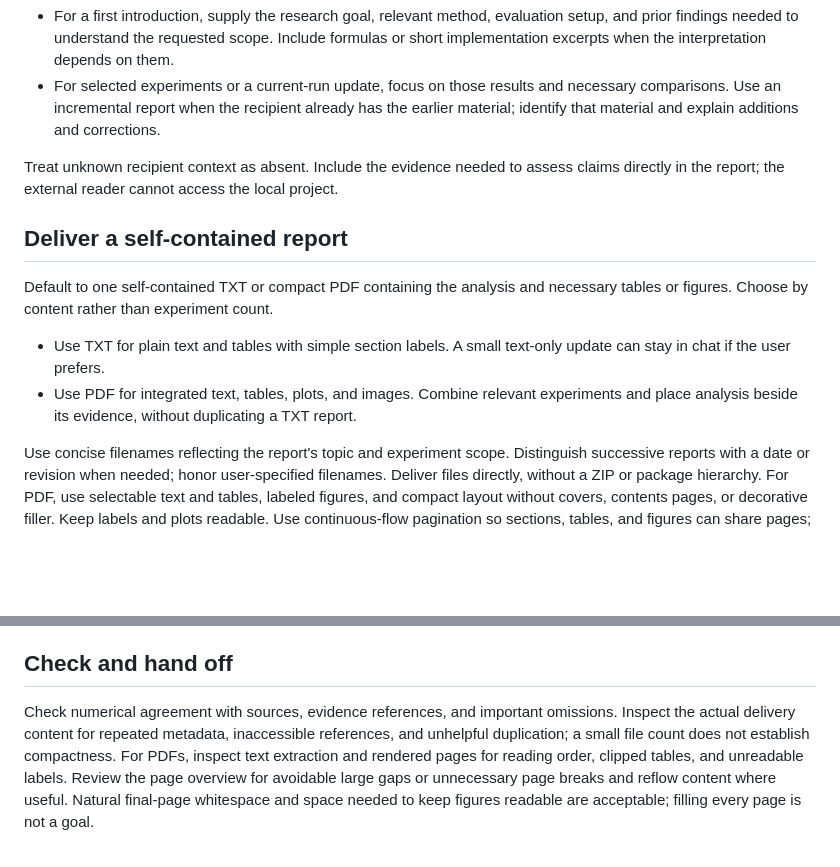
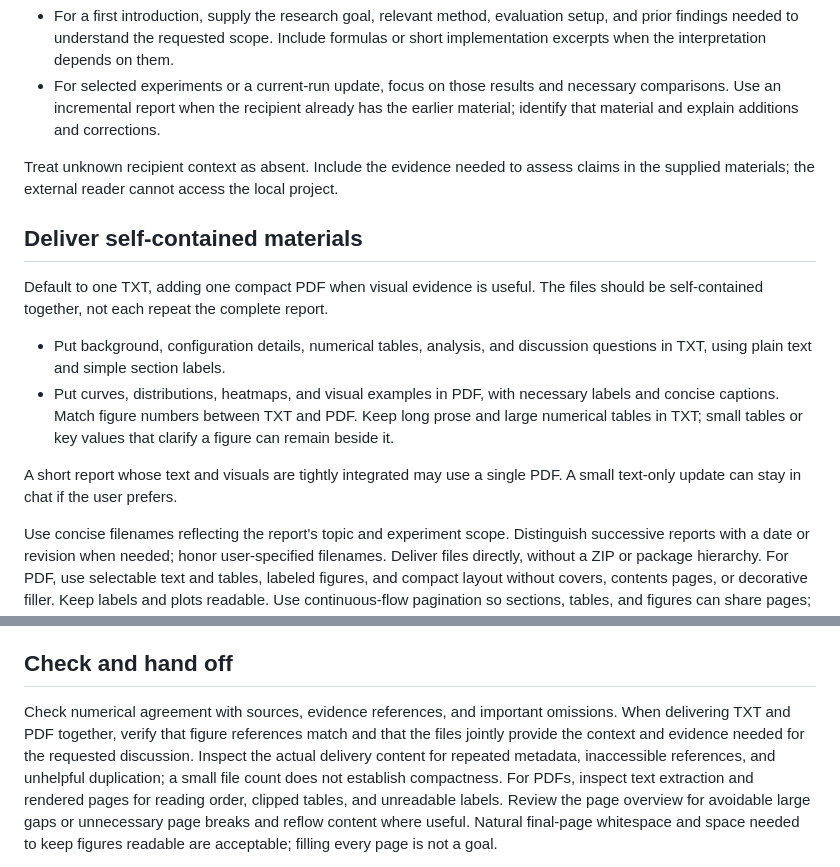
Before and after one commit to CodeCatMeow/skills, a Markdown page: skills/research-handoff/SKILL.md, 2 parts joined by grey strips. GitHub-like rendering; blank space fills up the shorter version.

Commit message:
fix: 优化科研汇报的 TXT 与 PDF 分工

```diff
--- a/skills/research-handoff/SKILL.md
+++ b/skills/research-handoff/SKILL.md
@@ -26,17 +26,22 @@ is unclear, ask a focused question rather than expanding to the entire project.
   the earlier material; identify that material and explain additions and corrections.
 
 Treat unknown recipient context as absent. Include the evidence needed to assess
-claims directly in the report; the external reader cannot access the local project.
+claims in the supplied materials; the external reader cannot access the local project.
 
-## Deliver a self-contained report
+## Deliver self-contained materials
 
-Default to one self-contained TXT or compact PDF containing the analysis and
-necessary tables or figures. Choose by content rather than experiment count.
+Default to one TXT, adding one compact PDF when visual evidence is useful. The
+files should be self-contained together, not each repeat the complete report.
 
-- Use TXT for plain text and tables with simple section labels. A small
-  text-only update can stay in chat if the user prefers.
-- Use PDF for integrated text, tables, plots, and images. Combine relevant
-  experiments and place analysis beside its evidence, without duplicating a TXT report.
+- Put background, configuration details, numerical tables, analysis, and discussion
+  questions in TXT, using plain text and simple section labels.
+- Put curves, distributions, heatmaps, and visual examples in PDF, with necessary
+  labels and concise captions. Match figure numbers between TXT and PDF. Keep long
+  prose and large numerical tables in TXT; small tables or key values that clarify
+  a figure can remain beside it.
+
+A short report whose text and visuals are tightly integrated may use a single PDF.
+A small text-only update can stay in chat if the user prefers.
 
 Use concise filenames reflecting the report's topic and experiment scope. Distinguish
 successive reports with a date or revision when needed; honor user-specified filenames.
@@ -101,6 +106,8 @@ token, or page count. Give different external models the same factual material.
 ## Check and hand off
 
 Check numerical agreement with sources, evidence references, and important omissions.
+When delivering TXT and PDF together, verify that figure references match and that
+the files jointly provide the context and evidence needed for the requested discussion.
 Inspect the actual delivery content for repeated metadata, inaccessible references,
 and unhelpful duplication; a small file count does not establish compactness.
 For PDFs, inspect text extraction and rendered pages for reading order, clipped
```
